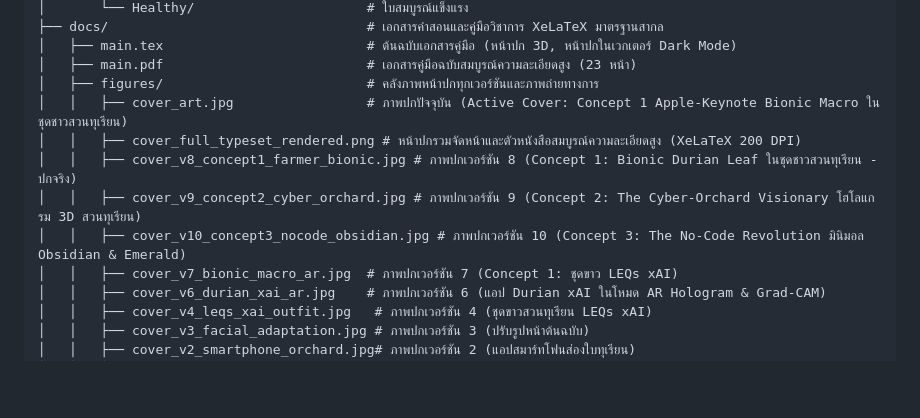
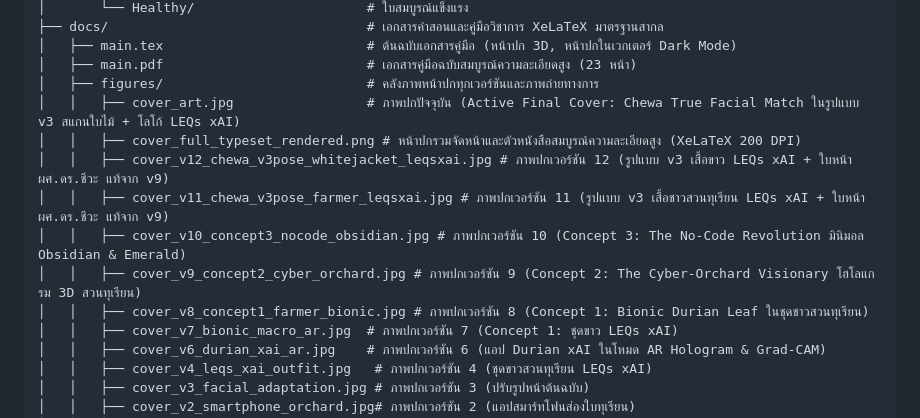
Before and after one commit to TsanaPhysics/opencv_pytorch, a Markdown page: README.md, the part around the change. Drawn GitHub-style; blank space fills up the shorter version.

Commit message:
feat(cover): implement v3 pose with authentic Chewa facial likeness from v9 and LEQs xAI logo

```diff
--- a/README.md
+++ b/README.md
@@ -37,11 +37,13 @@
 │   ├── main.tex                          # ต้นฉบับเอกสารคู่มือ (หน้าปก 3D, หน้าปกในเวกเตอร์ Dark Mode)
 │   ├── main.pdf                          # เอกสารคู่มือฉบับสมบูรณ์ความละเอียดสูง (23 หน้า)
 │   ├── figures/                          # คลังภาพหน้าปกทุกเวอร์ชันและภาพถ่ายทางการ
-│   │   ├── cover_art.jpg                 # ภาพปกปัจจุบัน (Active Cover: Concept 1 Apple-Keynote Bionic Macro ในชุดชาวสวนทุเรียน)
+│   │   ├── cover_art.jpg                 # ภาพปกปัจจุบัน (Active Final Cover: Chewa True Facial Match ในรูปแบบ v3 สแกนใบไม้ + โลโก้ LEQs xAI)
 │   │   ├── cover_full_typeset_rendered.png # หน้าปกรวมจัดหน้าและตัวหนังสือสมบูรณ์ความละเอียดสูง (XeLaTeX 200 DPI)
-│   │   ├── cover_v8_concept1_farmer_bionic.jpg # ภาพปกเวอร์ชัน 8 (Concept 1: Bionic Durian Leaf ในชุดชาวสวนทุเรียน - ปกจริง)
+│   │   ├── cover_v12_chewa_v3pose_whitejacket_leqsxai.jpg # ภาพปกเวอร์ชัน 12 (รูปแบบ v3 เสื้อขาว LEQs xAI + ใบหน้า ผศ.ดร.ชีวะ แท้จาก v9)
+│   │   ├── cover_v11_chewa_v3pose_farmer_leqsxai.jpg # ภาพปกเวอร์ชัน 11 (รูปแบบ v3 เสื้อชาวสวนทุเรียน LEQs xAI + ใบหน้า ผศ.ดร.ชีวะ แท้จาก v9)
+│   │   ├── cover_v10_concept3_nocode_obsidian.jpg # ภาพปกเวอร์ชัน 10 (Concept 3: The No-Code Revolution มินิมอล Obsidian & Emerald)
 │   │   ├── cover_v9_concept2_cyber_orchard.jpg # ภาพปกเวอร์ชัน 9 (Concept 2: The Cyber-Orchard Visionary โฮโลแกรม 3D สวนทุเรียน)
-│   │   ├── cover_v10_concept3_nocode_obsidian.jpg # ภาพปกเวอร์ชัน 10 (Concept 3: The No-Code Revolution มินิมอล Obsidian & Emerald)
+│   │   ├── cover_v8_concept1_farmer_bionic.jpg # ภาพปกเวอร์ชัน 8 (Concept 1: Bionic Durian Leaf ในชุดชาวสวนทุเรียน)
 │   │   ├── cover_v7_bionic_macro_ar.jpg  # ภาพปกเวอร์ชัน 7 (Concept 1: ชุดขาว LEQs xAI)
 │   │   ├── cover_v6_durian_xai_ar.jpg    # ภาพปกเวอร์ชัน 6 (แอป Durian xAI ในโหมด AR Hologram & Grad-CAM)
 │   │   ├── cover_v4_leqs_xai_outfit.jpg   # ภาพปกเวอร์ชัน 4 (ชุดขาวสวนทุเรียน LEQs xAI)
```
Also changed, not shown: docs/figures/cover_art.jpg, docs/figures/cover_v11_chewa_v3pose_farmer_leqsxai.jpg (added), docs/figures/cover_v12_chewa_v3pose_whitejacket_leqsxai.jpg (added), 3 other files.
